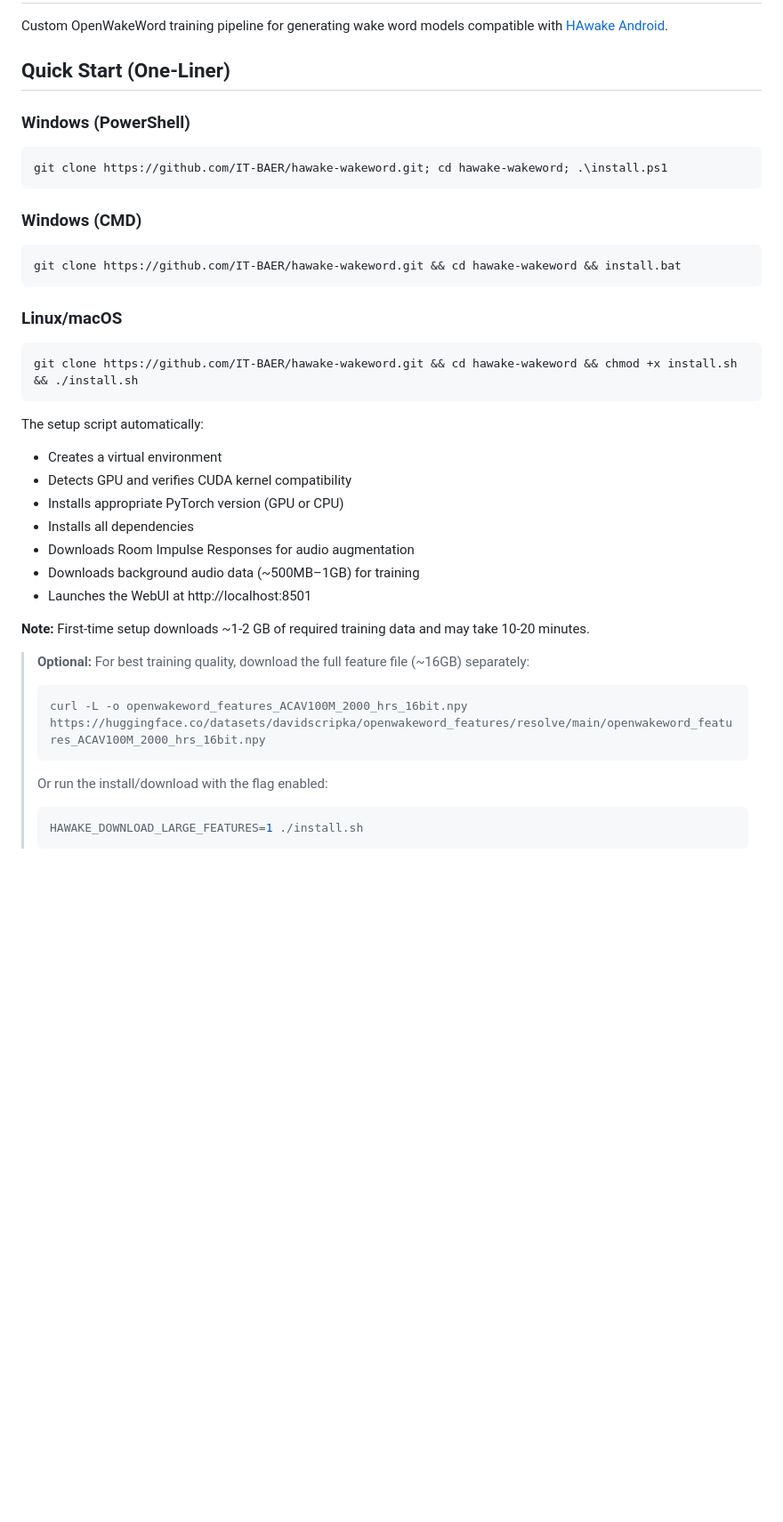
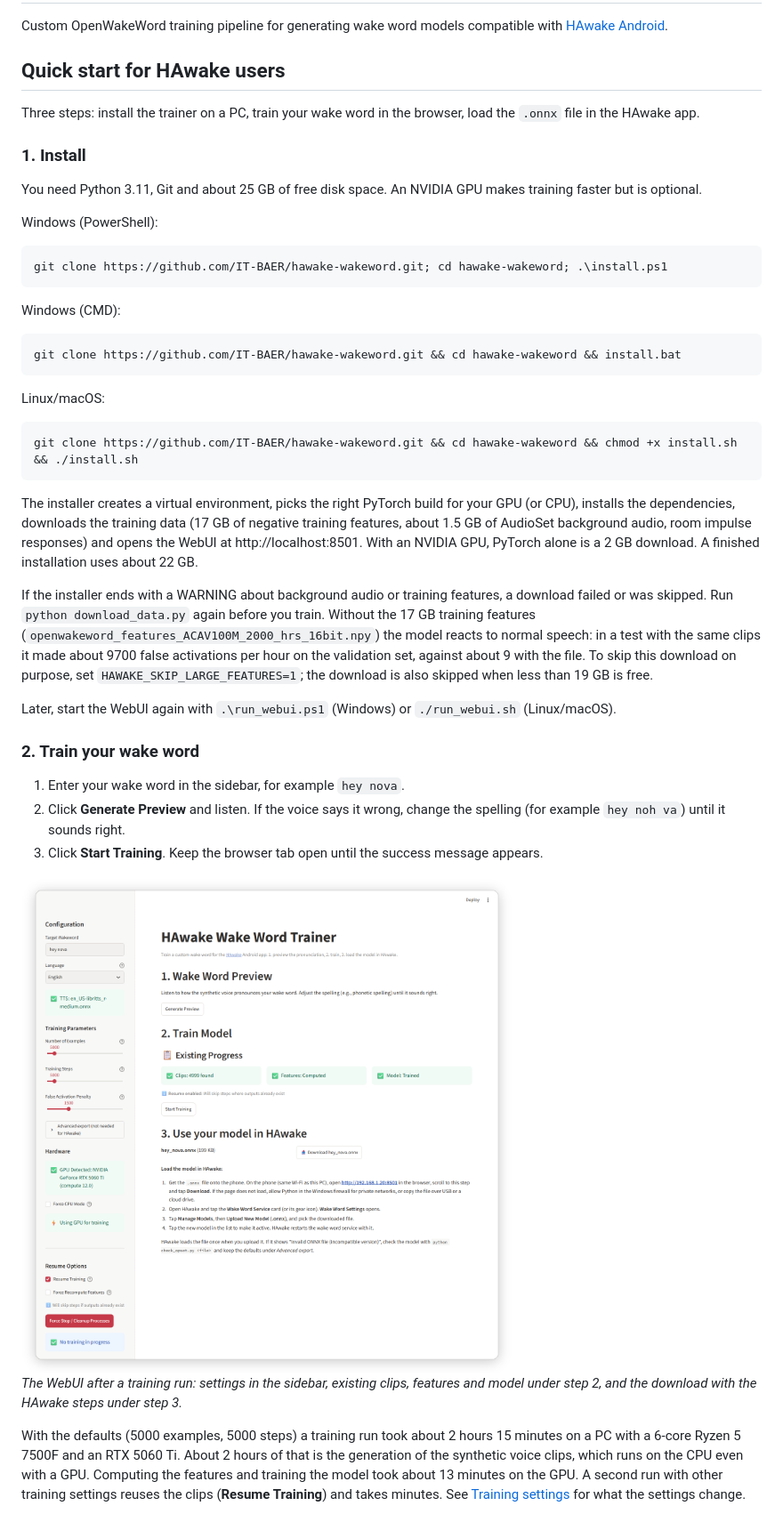
Before and after one commit to IT-BAER/hawake-wakeword, a Markdown page: README.md, the part around one of its changes. Shown at 89% size. Drawn GitHub-style; pictures changed too: screenshots/webui.png (added); blank space fills up the shorter version.

````diff
--- a/README.md
+++ b/README.md
@@ -2,39 +2,44 @@
 
 Custom OpenWakeWord training pipeline for generating wake word models compatible with [HAwake Android](https://play.google.com/store/apps/details?id=com.baer.hawake).
 
-## Quick Start (One-Liner)
+## Quick start for HAwake users
 
-### Windows (PowerShell)
+Three steps: install the trainer on a PC, train your wake word in the browser, load the `.onnx` file in the HAwake app.
+
+### 1. Install
+
+You need Python 3.11, Git and about 25 GB of free disk space. An NVIDIA GPU makes training faster but is optional.
+
+Windows (PowerShell):
 ```powershell
 git clone https://github.com/IT-BAER/hawake-wakeword.git; cd hawake-wakeword; .\install.ps1
 ```
 
-### Windows (CMD)
+Windows (CMD):
 ```cmd
 git clone https://github.com/IT-BAER/hawake-wakeword.git && cd hawake-wakeword && install.bat
 ```
 
-### Linux/macOS
+Linux/macOS:
 ```bash
 git clone https://github.com/IT-BAER/hawake-wakeword.git && cd hawake-wakeword && chmod +x install.sh && ./install.sh
 ```
 
-The setup script automatically:
-- Creates a virtual environment
-- Detects GPU and verifies CUDA kernel compatibility
-- Installs appropriate PyTorch version (GPU or CPU)
-- Installs all dependencies
-- Downloads Room Impulse Responses for audio augmentation
-- Downloads background audio data (~500MB–1GB) for training
-- Launches the WebUI at http://localhost:8501
+The installer creates a virtual environment, picks the right PyTorch build for your GPU (or CPU), installs the dependencies, downloads the training data (17 GB of negative training features, about 1.5 GB of AudioSet background audio, room impulse responses) and opens the WebUI at http://localhost:8501. With an NVIDIA GPU, PyTorch alone is a 2 GB download. A finished installation uses about 22 GB.
 
-**Note:** First-time setup downloads ~1-2 GB of required training data and may take 10-20 minutes.
+If the installer ends with a WARNING about background audio or training features, a download failed or was skipped. Run `python download_data.py` again before you train. Without the 17 GB training features (`openwakeword_features_ACAV100M_2000_hrs_16bit.npy`) the model reacts to normal speech: in a test with the same clips it made about 9700 false activations per hour on the validation set, against about 9 with the file. To skip this download on purpose, set `HAWAKE_SKIP_LARGE_FEATURES=1`; the download is also skipped when less than 19 GB is free.
 
-> **Optional:** For best training quality, download the full feature file (~16GB) separately:
-> ```bash
-> curl -L -o openwakeword_features_ACAV100M_2000_hrs_16bit.npy https://huggingface.co/datasets/davidscripka/openwakeword_features/resolve/main/openwakeword_features_ACAV100M_2000_hrs_16bit.npy
-> ```
-> Or run the install/download with the flag enabled:
-> ```bash
-> HAWAKE_DOWNLOAD_LARGE_FEATURES=1 ./install.sh
-> ```
+Later, start the WebUI again with `.\run_webui.ps1` (Windows) or `./run_webui.sh` (Linux/macOS).
+
+### 2. Train your wake word
+
+1. Enter your wake word in the sidebar, for example `hey nova`.
+2. Click **Generate Preview** and listen. If the voice says it wrong, change the spelling (for example `hey noh va`) until it sounds right.
+3. Click **Start Training**. Keep the browser tab open until the success message appears.
+
+<img src="screenshots/webui.png" alt="HAwake Wake Word Trainer WebUI with the wake word hey nova, the training settings in the sidebar and the download button in step 3" width="806">
+
+*The WebUI after a training run: settings in the sidebar, existing clips, features and model under step 2, and the download with the HAwake steps under step 3.*
+
+With the defaults (5000 examples, 5000 steps) a training run took about 2 hours 15 minutes on a PC with a 6-core Ryzen 5 7500F and an RTX 5060 Ti. About 2 hours of that is the generation of the synthetic voice clips, which runs on the CPU even with a GPU. Computing the features and training the model took about 13 minutes on the GPU. A second run with other training settings reuses the clips (**Resume Training**) and takes minutes. See [Training settings](QUICKSTART.md#training-settings) for what the settings change.
+
````
Also changed, not shown: other parts of README.md (+19 -16 lines), QUICKSTART.md (+52 -111 lines), screenshots/hawake-home.png (added), 9 other files.
